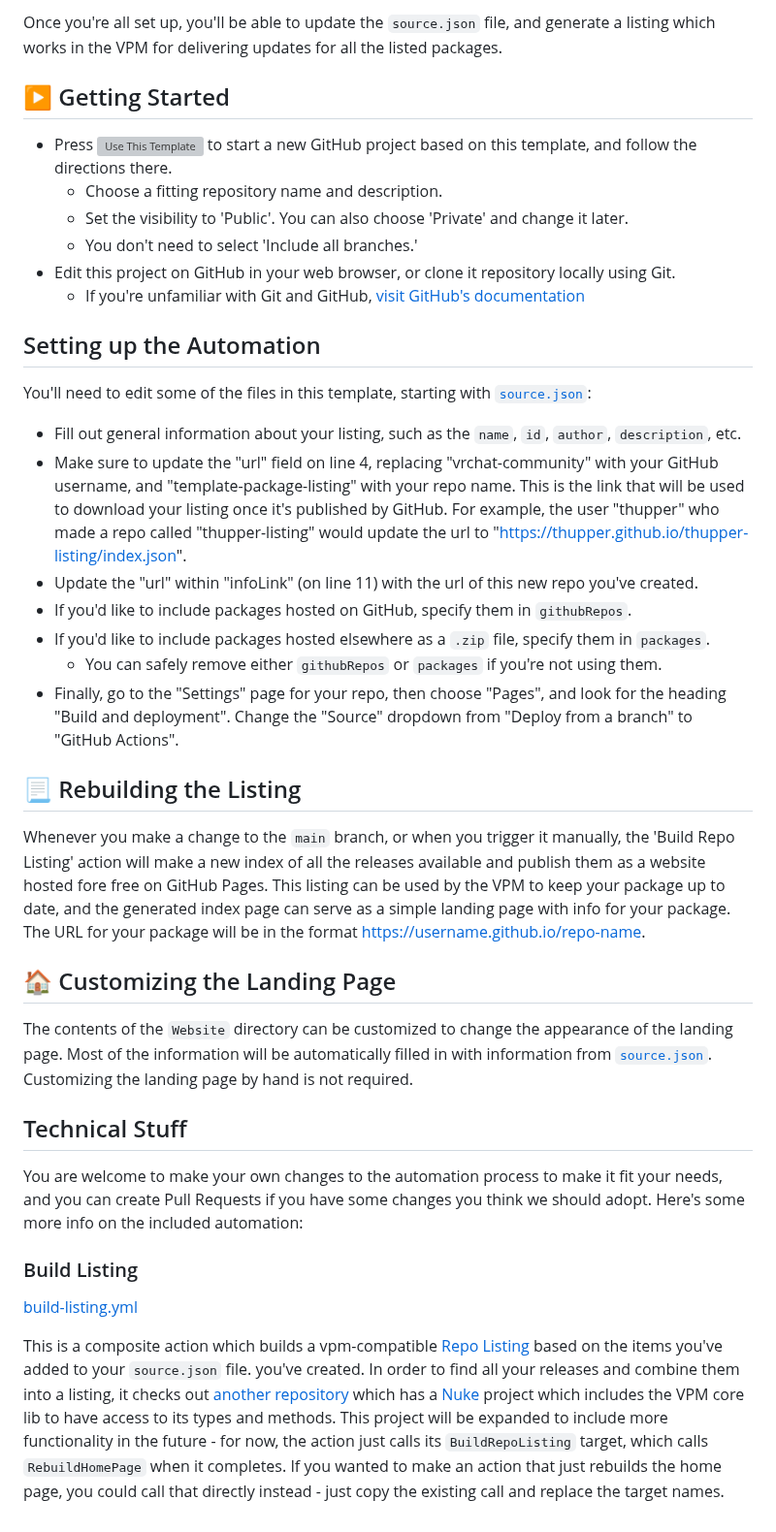
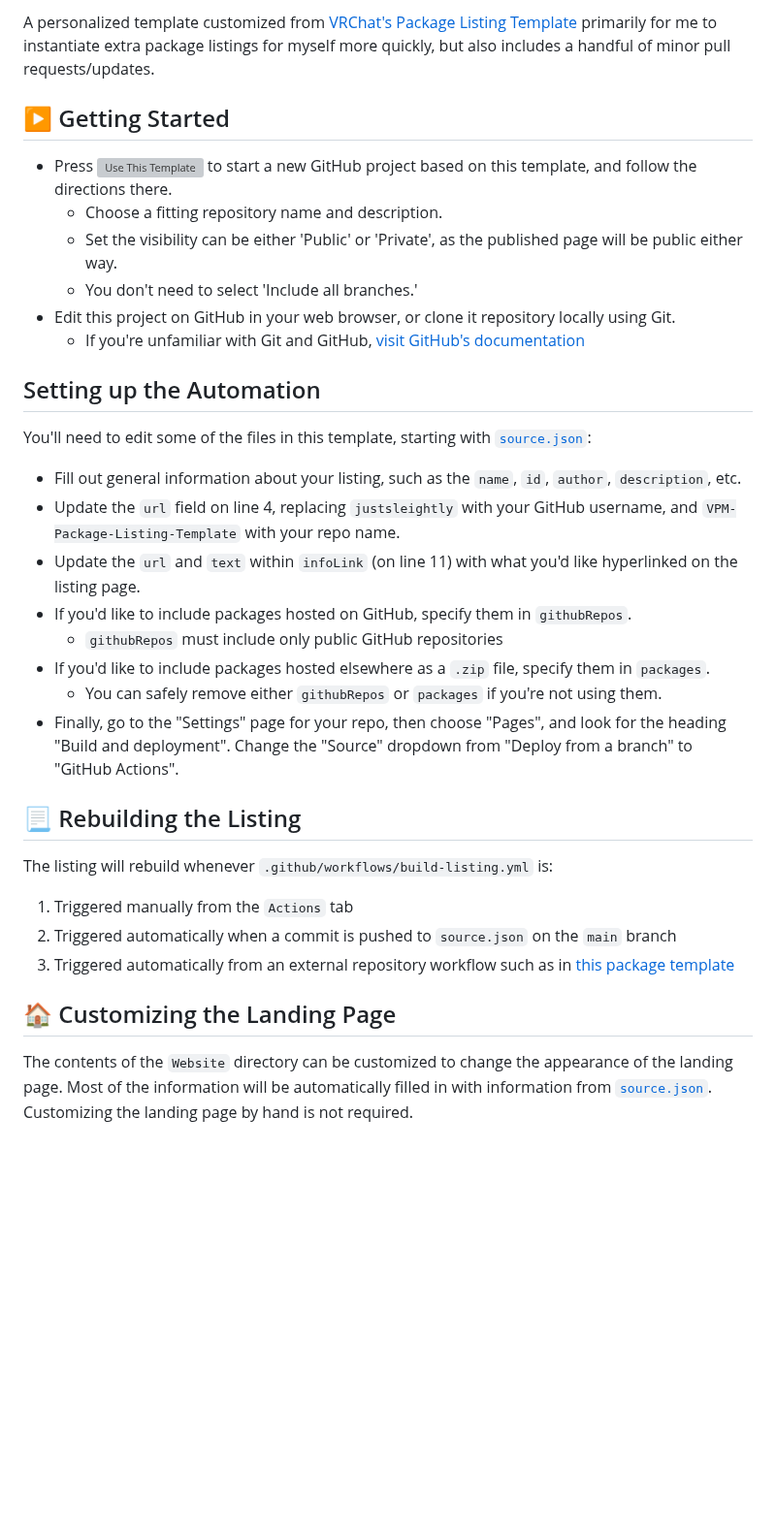
Before and after one commit to JustSleightly/vpm.sleightly.dev, a Markdown page: README.md, the part around one of its changes. Shown at 97% size. GitHub-like rendering; blank space fills up the shorter version; grey boxes are pictures that could not be loaded.

Commit message:
Clean Up README.md

```diff
--- a/README.md
+++ b/README.md
@@ -4,5 +4,5 @@ Starter for making your own Package Listings, including automation for building
 
-Once you're all set up, you'll be able to update the `source.json` file, and generate a listing which works in the VPM for delivering updates for all the listed packages.
+A personalized template customized from [VRChat's Package Listing Template](https://github.com/vrchat-community/template-package-listing) primarily for me to instantiate extra package listings for myself more quickly, but also includes a handful of minor pull requests/updates.
 
 ## ▶ Getting Started
 
@@ -10,6 +10,6 @@ Once you're all set up, you'll be able to update the `source.json` file, and gen
 to start a new GitHub project based on this template, and follow the directions there.
   * Choose a fitting repository name and description.
-  * Set the visibility to 'Public'. You can also choose 'Private' and change it later.
+  * Set the visibility can be either 'Public' or 'Private', as the published page will be public either way.
   * You don't need to select 'Include all branches.'
 * Edit this project on GitHub in your web browser, or clone it repository locally using Git.
   * If you're unfamiliar with Git and GitHub, [visit GitHub's documentation](https://docs.github.com/en/get-started/quickstart/)
@@ -19,27 +19,22 @@ to start a new GitHub project based on this template, and follow the directions
 You'll need to edit some of the files in this template, starting with [`source.json`](source.json):
 
 * Fill out general information about your listing, such as the `name`, `id`, `author`, `description`, etc.
-* Make sure to update the "url" field on line 4, replacing "vrchat-community" with your GitHub username, and "template-package-listing" with your repo name. This is the link that will be used to download your listing once it's published by GitHub. For example, the user "thupper" who made a repo called "thupper-listing" would update the url to "<https://thupper.github.io/thupper-listing/index.json>".
-* Update the "url" within "infoLink" (on line 11) with the url of this new repo you've created.
+* Update the `url` field on line 4, replacing `justsleightly` with your GitHub username, and `VPM-Package-Listing-Template` with your repo name.
+* Update the `url` and `text` within `infoLink` (on line 11) with what you'd like hyperlinked on the listing page.
 * If you'd like to include packages hosted on GitHub, specify them in `githubRepos`.
+  * `githubRepos` must include only public GitHub repositories
 * If you'd like to include packages hosted elsewhere as a `.zip` file, specify them in `packages`.
   * You can safely remove either `githubRepos` or `packages` if you're not using them.
 * Finally, go to the "Settings" page for your repo, then choose "Pages", and look for the heading "Build and deployment". Change the "Source" dropdown from "Deploy from a branch" to "GitHub Actions".
 
 ## 📃 Rebuilding the Listing
 
-Whenever you make a change to the `main` branch, or when you trigger it manually, the 'Build Repo Listing' action will make a new index of all the releases available and publish them as a website hosted fore free on GitHub Pages. This listing can be used by the VPM to keep your package up to date, and the generated index page can serve as a simple landing page with info for your package. The URL for your package will be in the format <https://username.github.io/repo-name>.
+The listing will rebuild whenever `.github/workflows/build-listing.yml` is:
+
+1. Triggered manually from the `Actions` tab
+2. Triggered automatically when a commit is pushed to `source.json` on the `main` branch
+3. Triggered automatically from an external repository workflow such as in [this package template](https://github.com/JustSleightly/VPM-Package-Template)
 
 ## 🏠 Customizing the Landing Page
 
 The contents of the `Website` directory can be customized to change the appearance of the landing page. Most of the information will be automatically filled in with information from [`source.json`](source.json). Customizing the landing page by hand is not required.
-
-## Technical Stuff
-
-You are welcome to make your own changes to the automation process to make it fit your needs, and you can create Pull Requests if you have some changes you think we should adopt. Here's some more info on the included automation:
-
-### Build Listing
-
-[build-listing.yml](.github/workflows/build-listing.yml)
-
-This is a composite action which builds a vpm-compatible [Repo Listing](https://vcc.docs.vrchat.com/vpm/repos) based on the items you've added to your `source.json` file. you've created. In order to find all your releases and combine them into a listing, it checks out [another repository](https://github.com/vrchat-community/package-list-action) which has a [Nuke](https://nuke.build/) project which includes the VPM core lib to have access to its types and methods. This project will be expanded to include more functionality in the future - for now, the action just calls its `BuildRepoListing` target, which calls `RebuildHomePage` when it completes. If you wanted to make an action that just rebuilds the home page, you could call that directly instead - just copy the existing call and replace the target names.
```
Also changed, not shown: other parts of README.md (+3 -3 lines).
